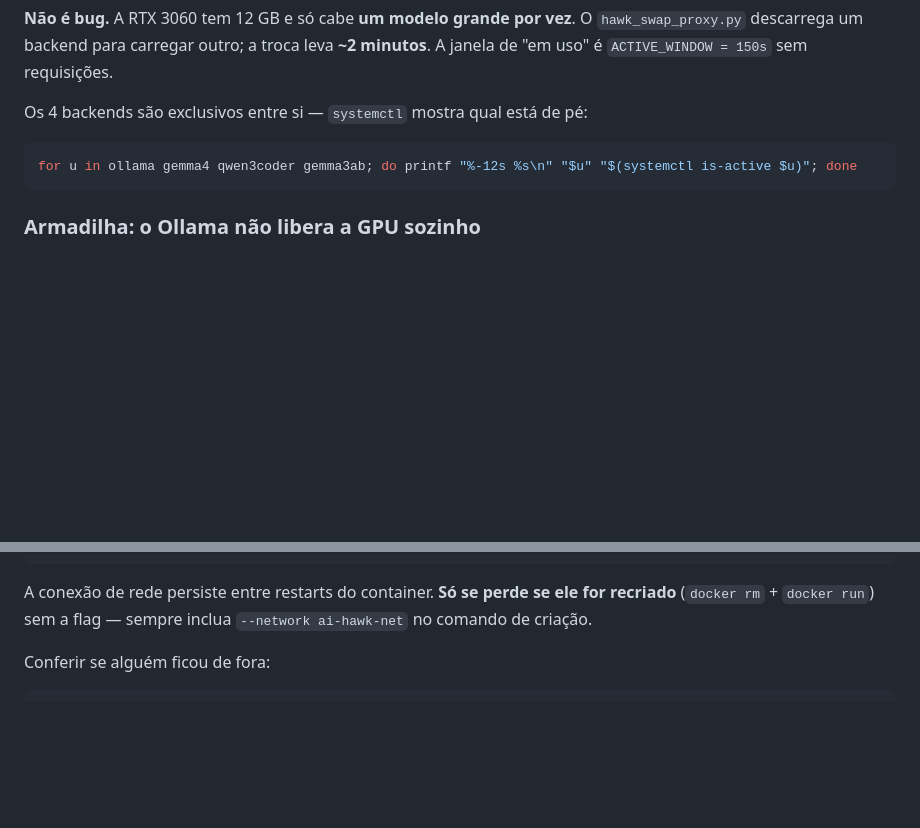
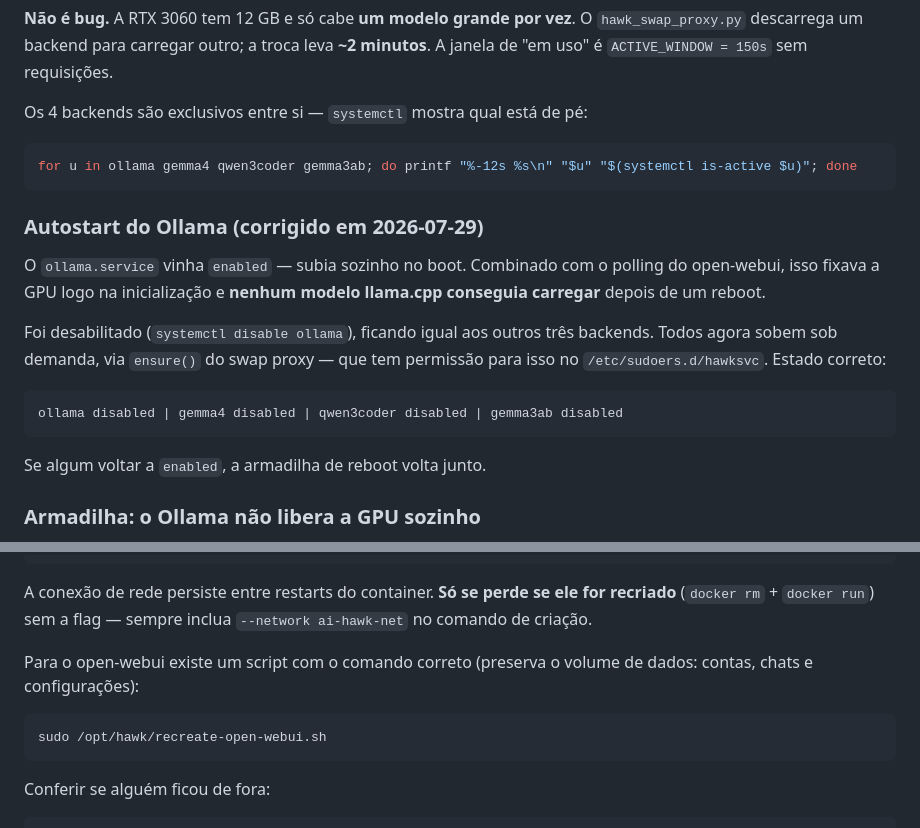
Before and after one commit to hawkinf/ai-hawk, a Markdown page: .claude/DEBUG_PLAYBOOK.md, 2 parts joined by grey strips. Drawn GitHub-style; blank space fills up the shorter version.

Commit message:
DOCS: chore - registrar autostart do ollama e script do open-webui
O ollama.service estava enabled e subia no boot; com o polling do open-webui
isso fixava a GPU na inicializacao e nenhum modelo llama.cpp carregava depois
de um reboot. Foi desabilitado, ficando consistente com os outros tres
backends (todos sob demanda via ensure() do swap proxy).

Registra tambem /opt/hawk/recreate-open-webui.sh, que traz o comando de
criacao com --network ai-hawk-net.

Co-Authored-By: Claude Opus 5 <noreply@anthropic.com>

````diff
--- a/.claude/DEBUG_PLAYBOOK.md
+++ b/.claude/DEBUG_PLAYBOOK.md
@@ -61,6 +61,22 @@ Os 4 backends são exclusivos entre si — `systemctl` mostra qual está de pé:
 for u in ollama gemma4 qwen3coder gemma3ab; do printf "%-12s %s\n" "$u" "$(systemctl is-active $u)"; done
 ```
 
+### Autostart do Ollama (corrigido em 2026-07-29)
+
+O `ollama.service` vinha `enabled` — subia sozinho no boot. Combinado com o
+polling do open-webui, isso fixava a GPU logo na inicialização e **nenhum modelo
+llama.cpp conseguia carregar** depois de um reboot.
+
+Foi desabilitado (`systemctl disable ollama`), ficando igual aos outros três
+backends. Todos agora sobem sob demanda, via `ensure()` do swap proxy — que tem
+permissão para isso no `/etc/sudoers.d/hawksvc`. Estado correto:
+
+```
+ollama disabled | gemma4 disabled | qwen3coder disabled | gemma3ab disabled
+```
+
+Se algum voltar a `enabled`, a armadilha de reboot volta junto.
+
 ### Armadilha: o Ollama não libera a GPU sozinho
 
 Um container do stack faz *polling* contínuo no gateway do Ollama. Enquanto o
@@ -109,6 +125,13 @@ docker exec ai-hawk-proxy nginx -s reload   # re-resolve o IP
 A conexão de rede persiste entre restarts do container. **Só se perde se ele
 for recriado** (`docker rm` + `docker run`) sem a flag — sempre inclua
 `--network ai-hawk-net` no comando de criação.
+
+Para o open-webui existe um script com o comando correto (preserva o volume
+de dados: contas, chats e configurações):
+
+```bash
+sudo /opt/hawk/recreate-open-webui.sh
+```
 
 Conferir se alguém ficou de fora:
 
````
